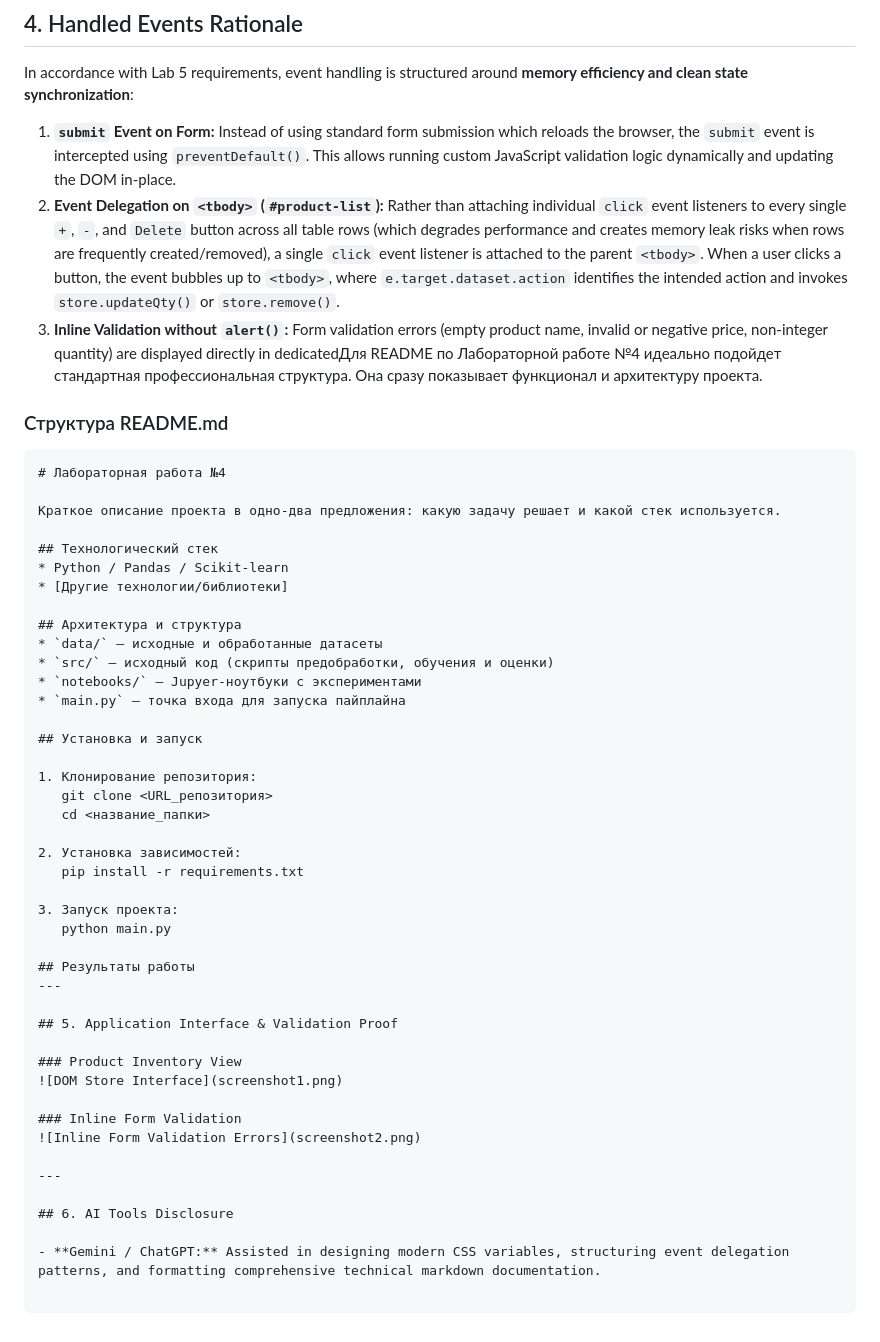
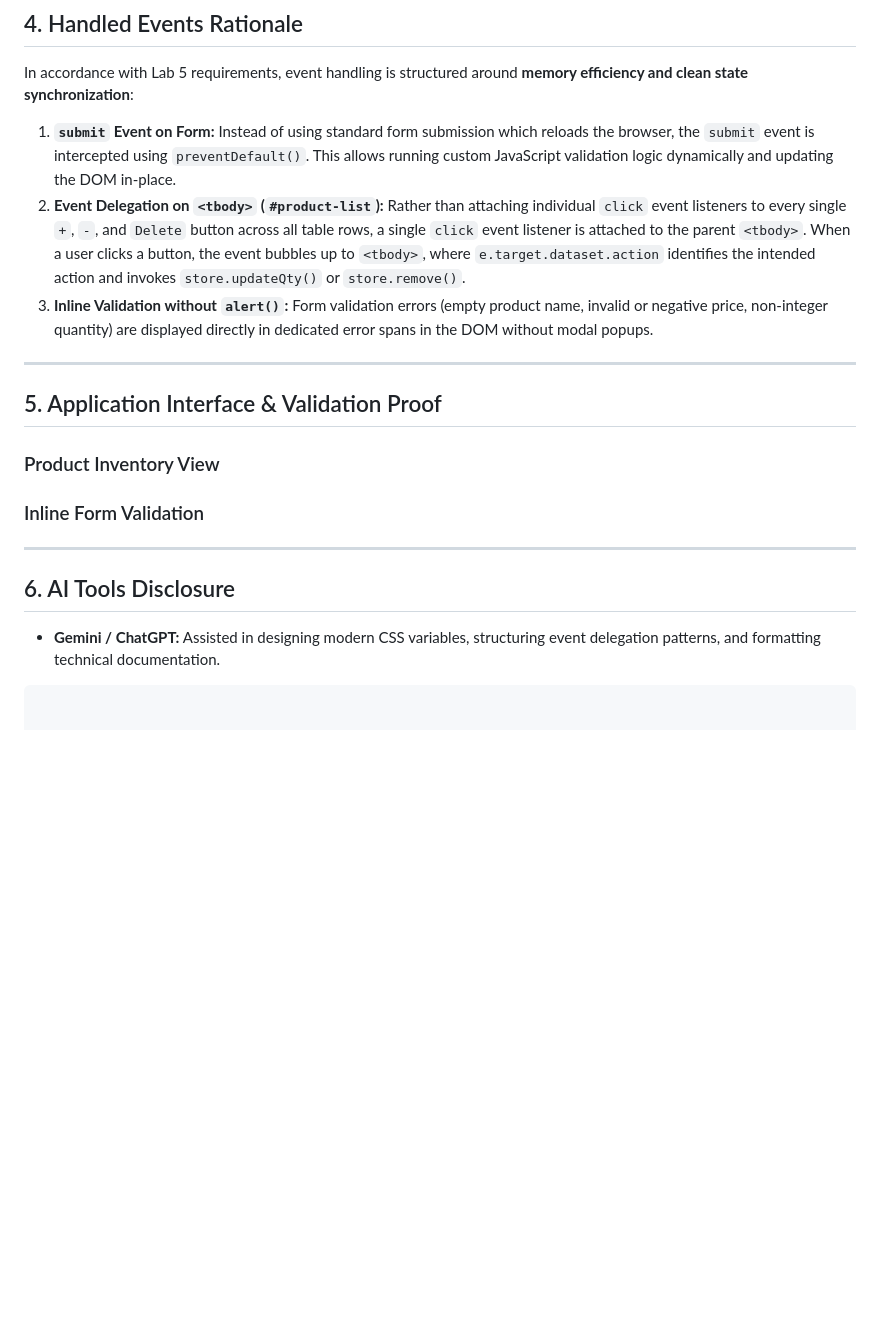
Before and after one commit to lemssana/dom-store-zhumazhan, a Markdown page: README.md, the part around the change. GitHub-like rendering; blank space fills up the shorter version.

Commit message:
fix: reformat README markdown structure

````diff
--- a/README.md
+++ b/README.md
@@ -67,52 +67,22 @@ In accordance with Lab 5 requirements, event handling is structured around **mem
 1. **`submit` Event on Form:**
 Instead of using standard form submission which reloads the browser, the `submit` event is intercepted using `preventDefault()`. This allows running custom JavaScript validation logic dynamically and updating the DOM in-place.
 2. **Event Delegation on `<tbody>` (`#product-list`):**
-Rather than attaching individual `click` event listeners to every single `+`, `-`, and `Delete` button across all table rows (which degrades performance and creates memory leak risks when rows are frequently created/removed), a single `click` event listener is attached to the parent `<tbody>`. When a user clicks a button, the event bubbles up to `<tbody>`, where `e.target.dataset.action` identifies the intended action and invokes `store.updateQty()` or `store.remove()`.
+Rather than attaching individual `click` event listeners to every single `+`, `-`, and `Delete` button across all table rows, a single `click` event listener is attached to the parent `<tbody>`. When a user clicks a button, the event bubbles up to `<tbody>`, where `e.target.dataset.action` identifies the intended action and invokes `store.updateQty()` or `store.remove()`.
 3. **Inline Validation without `alert()`:**
-Form validation errors (empty product name, invalid or negative price, non-integer quantity) are displayed directly in dedicatedДля README по Лабораторной работе №4 идеально подойдет стандартная профессиональная структура. Она сразу показывает функционал и архитектуру проекта.
+Form validation errors (empty product name, invalid or negative price, non-integer quantity) are displayed directly in dedicated error spans in the DOM without modal popups.
 
-### Структура README.md
-
-```markdown
-# Лабораторная работа №4
-
-Краткое описание проекта в одно-два предложения: какую задачу решает и какой стек используется.
-
-## Технологический стек
-* Python / Pandas / Scikit-learn
-* [Другие технологии/библиотеки]
-
-## Архитектура и структура
-* `data/` — исходные и обработанные датасеты
-* `src/` — исходный код (скрипты предобработки, обучения и оценки)
-* `notebooks/` — Jupyer-ноутбуки с экспериментами
-* `main.py` — точка входа для запуска пайплайна
-
-## Установка и запуск
-
-1. Клонирование репозитория:
-   git clone <URL_репозитория>
-   cd <название_папки>
-
-2. Установка зависимостей:
-   pip install -r requirements.txt
-
-3. Запуск проекта:
-   python main.py
-
-## Результаты работы
 ---
 
 ## 5. Application Interface & Validation Proof
 
 ### Product Inventory View
-![DOM Store Interface](screenshot1.png)
 
 ### Inline Form Validation
-![Inline Form Validation Errors](screenshot2.png)
 
 ---
 
 ## 6. AI Tools Disclosure
 
-- **Gemini / ChatGPT:** Assisted in designing modern CSS variables, structuring event delegation patterns, and formatting comprehensive technical markdown documentation.
+* **Gemini / ChatGPT:** Assisted in designing modern CSS variables, structuring event delegation patterns, and formatting technical documentation.
+
+```
````
